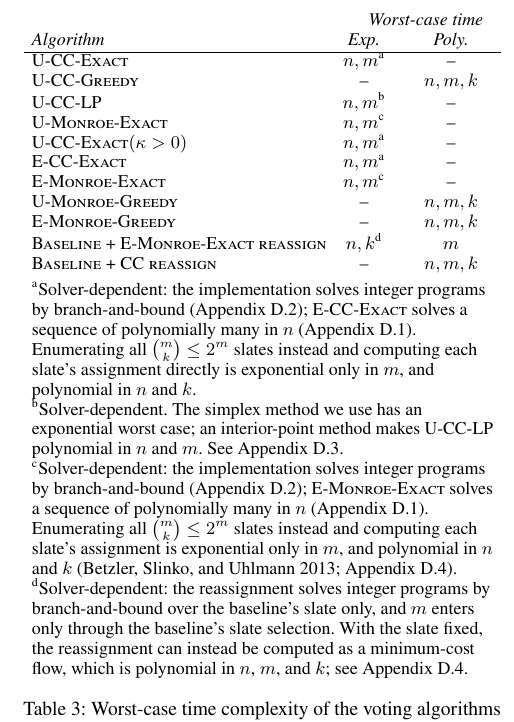
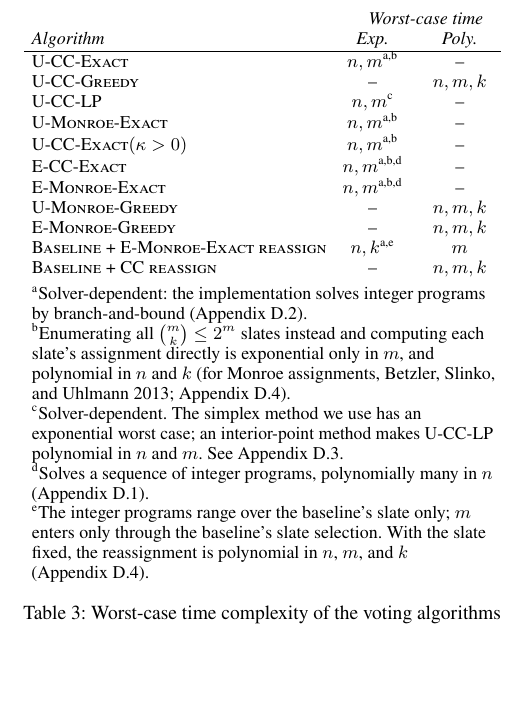
Before and after one commit to aaron-sandoval/generative_social_choice, a LaTeX paper (paper/paper.tex): part of one column of page 6 of 20, cut so that both start at the same text, the shorter picture padded with empty space. Compiled offline with pdfLaTeX.

Commit message:
Regroup time complexity table footnotes
Split the shared branch-and-bound and slate-enumeration remarks into
their own footnotes so rows cite several notes instead of repeating
near-identical text.

Co-Authored-By: Claude Opus 5.5 <noreply@anthropic.com>

```diff
--- a/paper/paper.tex
+++ b/paper/paper.tex
@@ -396,27 +396,26 @@ After solving the relaxed program, it selects the \(k\) candidates with largest
  & \multicolumn{2}{@{\hspace{8pt}}c@{\hspace{4pt}}}{\textit{Worst-case time}} \\
 \textit{Algorithm} & \textit{Exp.} & \textit{Poly.} \\
 \hline
-\Exact{} & \(n,m\)\textsuperscript{a} & -- \\
+\Exact{} & \(n,m\)\textsuperscript{a,b} & -- \\
 \Greedy{} & -- & \(n,m,k\) \\
-\LP{} & \(n,m\)\textsuperscript{b} & -- \\
-\ExactMonroe{} & \(n,m\)\textsuperscript{c} & -- \\
-\ExactP{} & \(n,m\)\textsuperscript{a} & -- \\
-\ECCExact{} & \(n,m\)\textsuperscript{a} & -- \\
-\EExactMonroe{} & \(n,m\)\textsuperscript{c} & -- \\
+\LP{} & \(n,m\)\textsuperscript{c} & -- \\
+\ExactMonroe{} & \(n,m\)\textsuperscript{a,b} & -- \\
+\ExactP{} & \(n,m\)\textsuperscript{a,b} & -- \\
+\ECCExact{} & \(n,m\)\textsuperscript{a,b,d} & -- \\
+\EExactMonroe{} & \(n,m\)\textsuperscript{a,b,d} & -- \\
 \UGreedyMonroe{} & -- & \(n,m,k\) \\
 \GreedyMonroe{} & -- & \(n,m,k\) \\
-\BaselineEMonroeReassign{} & \(n,k\)\textsuperscript{d} & \(m\) \\
+\BaselineEMonroeReassign{} & \(n,k\)\textsuperscript{a,e} & \(m\) \\
 \BaselineCCReassign{} & -- & \(n,m,k\) \\
 \multicolumn{3}{@{\hspace{4pt}}p{\dimexpr\columnwidth-8pt\relax}@{\hspace{4pt}}}{%
-\raggedright\rule{0pt}{2.5ex}\textsuperscript{a}Solver-dependent: the implementation solves integer programs by branch-and-bound (\Cref{app:brute-force-vs-exact}); \ECCExact{} solves a sequence of polynomially many in \(n\) (\Cref{app:exact-lp-formulations}).
-Enumerating all \(\binom{m}{k}\le 2^m\) slates instead and computing each slate's assignment directly is exponential only in \(m\), and polynomial in \(n\) and \(k\).\par
-\textsuperscript{b}Solver-dependent.
+\raggedright\rule{0pt}{2.5ex}\textsuperscript{a}Solver-dependent: the implementation solves integer programs by branch-and-bound (\Cref{app:brute-force-vs-exact}).\par
+\textsuperscript{b}Enumerating all \(\binom{m}{k}\le 2^m\) slates instead and computing each slate's assignment directly is exponential only in \(m\), and polynomial in \(n\) and \(k\) (for Monroe assignments, \citealp{betzler-2013}; \Cref{app:baseline-reassign-complexity}).\par
+\textsuperscript{c}Solver-dependent.
 The simplex method we use has an exponential worst case; an interior-point method makes \LP{} polynomial in \(n\) and \(m\).
 See \Cref{app:lp-complexity}.\par
-\textsuperscript{c}Solver-dependent: the implementation solves integer programs by branch-and-bound (\Cref{app:brute-force-vs-exact}); \EExactMonroe{} solves a sequence of polynomially many in \(n\) (\Cref{app:exact-lp-formulations}).
-Enumerating all \(\binom{m}{k}\le 2^m\) slates instead and computing each slate's assignment is exponential only in \(m\), and polynomial in \(n\) and \(k\) (\citealp{betzler-2013}; \Cref{app:baseline-reassign-complexity}).\par
-\textsuperscript{d}Solver-dependent: the reassignment solves integer programs by branch-and-bound over the baseline's slate only, and \(m\) enters only through the baseline's slate selection.
-With the slate fixed, the reassignment can instead be computed as a minimum-cost flow, which is polynomial in \(n\), \(m\), and \(k\); see \Cref{app:baseline-reassign-complexity}.}
+\textsuperscript{d}Solves a sequence of integer programs, polynomially many in \(n\) (\Cref{app:exact-lp-formulations}).\par
+\textsuperscript{e}The integer programs range over the baseline's slate only; \(m\) enters only through the baseline's slate selection.
+With the slate fixed, the reassignment is polynomial in \(n\), \(m\), and \(k\) (\Cref{app:baseline-reassign-complexity}).}
 \end{tabular*}
 \caption{Worst-case time complexity of the voting algorithms as implemented, where \(k\) is the slate size, \(m\) the number of candidates, and \(n\) the number of voters.
 Each row represents a complexity of \(O(2^{f}\cdot g)\), where \(f\) is a polynomial in the variables in the \textit{Exp.}\ (exponential) column, \(g\) is a polynomial in the variables in the \textit{Exp.}\ and \textit{Poly.}\ (polynomial) columns, and neither depends on any variable that appears in neither column.
```
